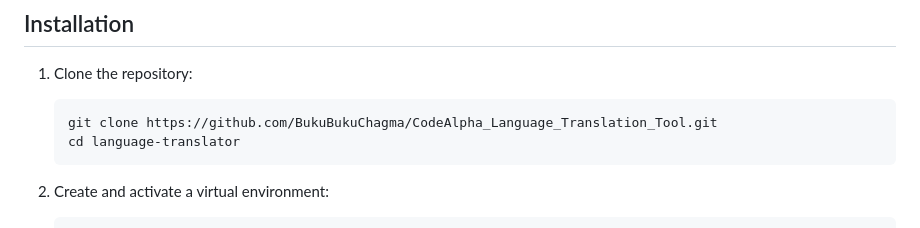
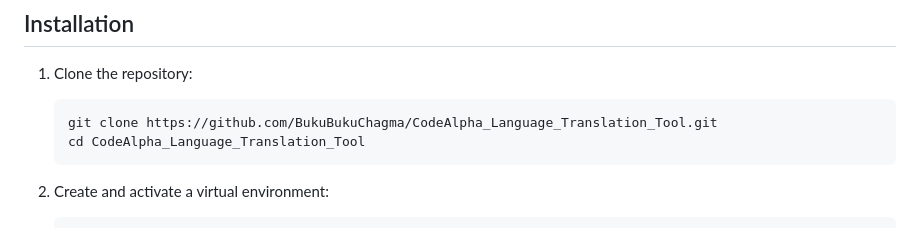
Before and after one commit to BukuBukuChagma/CodeAlpha_Language_Translation_Tool, a Markdown page: README.md, the part around the change. Rendered like a GitHub page.

Commit message:
changed a mistake in readme

````diff
--- a/README.md
+++ b/README.md
@@ -68,7 +68,7 @@ language-translator/
 1. Clone the repository:
    ```bash
    git clone https://github.com/BukuBukuChagma/CodeAlpha_Language_Translation_Tool.git
-   cd language-translator
+   cd CodeAlpha_Language_Translation_Tool
    ```
 
 2. Create and activate a virtual environment:
````
